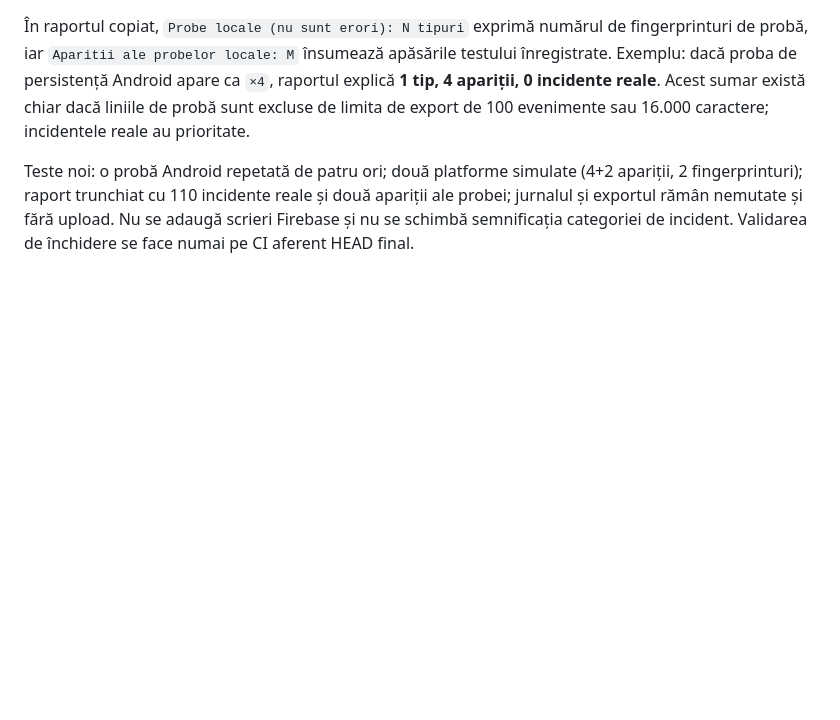
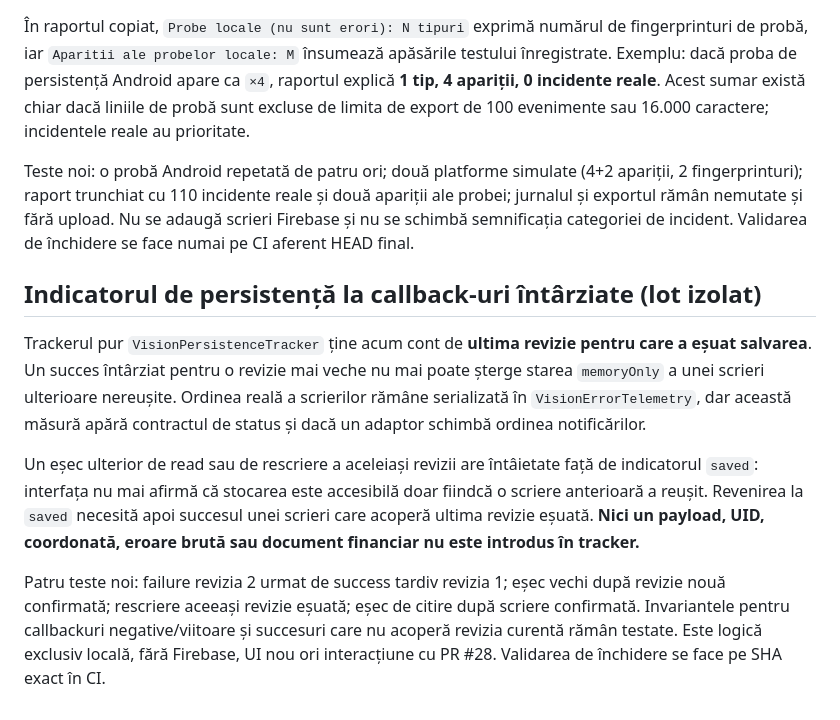
Before and after one commit to bogzeanuionutcosmin-ship-it/Andi-Carpet-v3.0.0-source, a Markdown page: docs/VISION_LOCAL_REPORT_2026-10-14.md, the part around the change. Rendered like a GitHub page; blank space fills up the shorter version.

Commit message:
docs(vision): explain status after stale callbacks and late storage failures

```diff
--- a/docs/VISION_LOCAL_REPORT_2026-10-14.md
+++ b/docs/VISION_LOCAL_REPORT_2026-10-14.md
@@ -148,3 +148,12 @@ Teste unitare: numai probe repetate (0 incidente, 1 fingerprint test și contor
 În raportul copiat, `Probe locale (nu sunt erori): N tipuri` exprimă numărul de fingerprinturi de probă, iar `Aparitii ale probelor locale: M` însumează apăsările testului înregistrate. Exemplu: dacă proba de persistență Android apare ca `×4`, raportul explică **1 tip, 4 apariții, 0 incidente reale**. Acest sumar există chiar dacă liniile de probă sunt excluse de limita de export de 100 evenimente sau 16.000 caractere; incidentele reale au prioritate.
 
 Teste noi: o probă Android repetată de patru ori; două platforme simulate (4+2 apariții, 2 fingerprinturi); raport trunchiat cu 110 incidente reale și două apariții ale probei; jurnalul și exportul rămân nemutate și fără upload. Nu se adaugă scrieri Firebase și nu se schimbă semnificația categoriei de incident. Validarea de închidere se face numai pe CI aferent HEAD final.
+
+
+## Indicatorul de persistență la callback-uri întârziate (lot izolat)
+
+Trackerul pur `VisionPersistenceTracker` ține acum cont de **ultima revizie pentru care a eșuat salvarea**. Un succes întârziat pentru o revizie mai veche nu mai poate șterge starea `memoryOnly` a unei scrieri ulterioare nereușite. Ordinea reală a scrierilor rămâne serializată în `VisionErrorTelemetry`, dar această măsură apără contractul de status și dacă un adaptor schimbă ordinea notificărilor.
+
+Un eșec ulterior de read sau de rescriere a aceleiași revizii are întâietate față de indicatorul `saved`: interfața nu mai afirmă că stocarea este accesibilă doar fiindcă o scriere anterioară a reușit. Revenirea la `saved` necesită apoi succesul unei scrieri care acoperă ultima revizie eșuată. **Nici un payload, UID, coordonată, eroare brută sau document financiar nu este introdus în tracker.**
+
+Patru teste noi: failure revizia 2 urmat de success tardiv revizia 1; eșec vechi după revizie nouă confirmată; rescriere aceeași revizie eșuată; eșec de citire după scriere confirmată. Invariantele pentru callbackuri negative/viitoare și succesuri care nu acoperă revizia curentă rămân testate. Este logică exclusiv locală, fără Firebase, UI nou ori interacțiune cu PR #28. Validarea de închidere se face pe SHA exact în CI.
```
